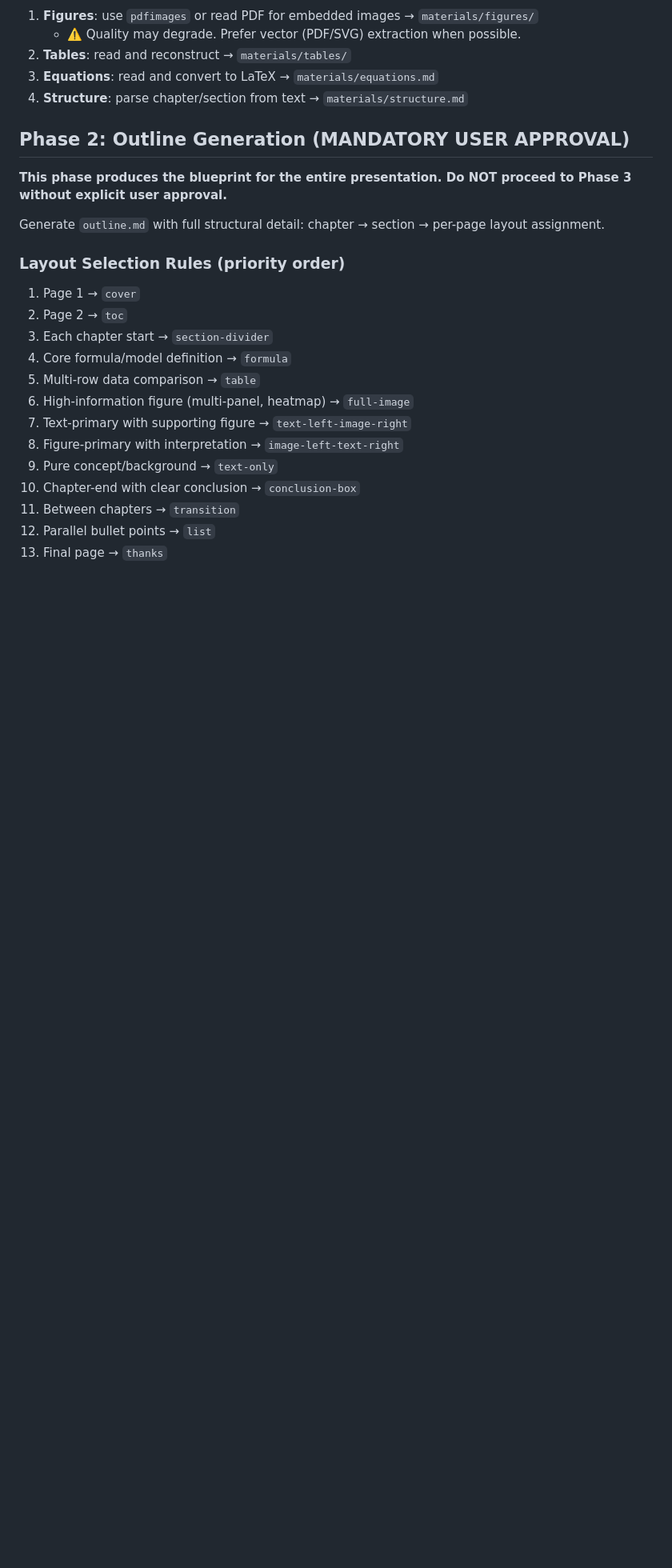
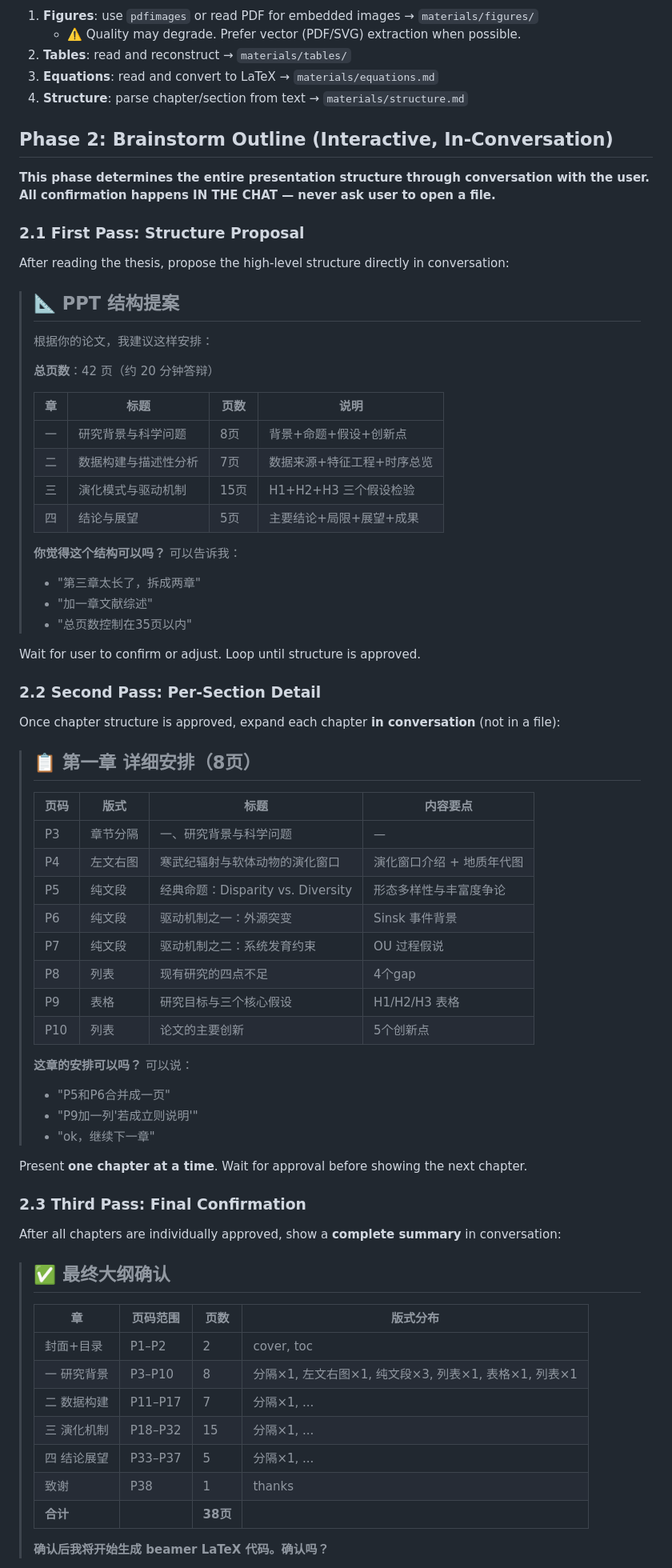
Before and after one commit to Faust-Donf/beamer-academic, a Markdown page: SKILL.md, the part around one of its changes. Shown at 80% size. GitHub-like rendering; blank space fills up the shorter version.

```diff
--- a/SKILL.md
+++ b/SKILL.md
@@ -91,24 +91,73 @@ Create `materials/` directory. Extraction strategy depends on input format:
 3. **Equations**: read and convert to LaTeX → `materials/equations.md`
 4. **Structure**: parse chapter/section from text → `materials/structure.md`
 
-## Phase 2: Outline Generation (MANDATORY USER APPROVAL)
+## Phase 2: Brainstorm Outline (Interactive, In-Conversation)
 
-**This phase produces the blueprint for the entire presentation. Do NOT proceed to Phase 3 without explicit user approval.**
+**This phase determines the entire presentation structure through conversation with the user. All confirmation happens IN THE CHAT — never ask user to open a file.**
 
-Generate `outline.md` with full structural detail: chapter → section → per-page layout assignment.
+### 2.1 First Pass: Structure Proposal
 
-### Layout Selection Rules (priority order)
+After reading the thesis, propose the high-level structure directly in conversation:
 
-1. Page 1 → `cover`
-2. Page 2 → `toc`
-3. Each chapter start → `section-divider`
-4. Core formula/model definition → `formula`
-5. Multi-row data comparison → `table`
-6. High-information figure (multi-panel, heatmap) → `full-image`
-7. Text-primary with supporting figure → `text-left-image-right`
-8. Figure-primary with interpretation → `image-left-text-right`
-9. Pure concept/background → `text-only`
-10. Chapter-end with clear conclusion → `conclusion-box`
-11. Between chapters → `transition`
-12. Parallel bullet points → `list`
-13. Final page → `thanks`
+> ## 📐 PPT 结构提案
+>
+> 根据你的论文，我建议这样安排：
+>
+> **总页数**：42 页（约 20 分钟答辩）
+>
+> | 章 | 标题 | 页数 | 说明 |
+> |---|------|------|------|
+> | 一 | 研究背景与科学问题 | 8页 | 背景+命题+假设+创新点 |
+> | 二 | 数据构建与描述性分析 | 7页 | 数据来源+特征工程+时序总览 |
+> | 三 | 演化模式与驱动机制 | 15页 | H1+H2+H3 三个假设检验 |
+> | 四 | 结论与展望 | 5页 | 主要结论+局限+展望+成果 |
+>
+> **你觉得这个结构可以吗？** 可以告诉我：
+> - "第三章太长了，拆成两章"
+> - "加一章文献综述"
+> - "总页数控制在35页以内"
+
+Wait for user to confirm or adjust. Loop until structure is approved.
+
+### 2.2 Second Pass: Per-Section Detail
+
+Once chapter structure is approved, expand each chapter **in conversation** (not in a file):
+
+> ## 📋 第一章 详细安排（8页）
+>
+> | 页码 | 版式 | 标题 | 内容要点 |
+> |------|------|------|----------|
+> | P3 | 章节分隔 | 一、研究背景与科学问题 | — |
+> | P4 | 左文右图 | 寒武纪辐射与软体动物的演化窗口 | 演化窗口介绍 + 地质年代图 |
+> | P5 | 纯文段 | 经典命题：Disparity vs. Diversity | 形态多样性与丰富度争论 |
+> | P6 | 纯文段 | 驱动机制之一：外源突变 | Sinsk 事件背景 |
+> | P7 | 纯文段 | 驱动机制之二：系统发育约束 | OU 过程假说 |
+> | P8 | 列表 | 现有研究的四点不足 | 4个gap |
+> | P9 | 表格 | 研究目标与三个核心假设 | H1/H2/H3 表格 |
+> | P10 | 列表 | 论文的主要创新 | 5个创新点 |
+>
+> **这章的安排可以吗？** 可以说：
+> - "P5和P6合并成一页"
+> - "P9加一列'若成立则说明'"
+> - "ok，继续下一章"
+
+Present **one chapter at a time**. Wait for approval before showing the next chapter.
+
+### 2.3 Third Pass: Final Confirmation
+
+After all chapters are individually approved, show a **complete summary** in conversation:
+
+> ## ✅ 最终大纲确认
+>
+> | 章 | 页码范围 | 页数 | 版式分布 |
+> |---|---------|------|----------|
+> | 封面+目录 | P1–P2 | 2 | cover, toc |
+> | 一 研究背景 | P3–P10 | 8 | 分隔×1, 左文右图×1, 纯文段×3, 列表×1, 表格×1, 列表×1 |
+> | 二 数据构建 | P11–P17 | 7 | 分隔×1, ... |
+> | 三 演化机制 | P18–P32 | 15 | 分隔×1, ... |
+> | 四 结论展望 | P33–P37 | 5 | 分隔×1, ... |
+> | 致谢 | P38 | 1 | thanks |
+> | **合计** | | **38页** | |
+>
+> **确认后我将开始生成 beamer LaTeX 代码。确认吗？**
+
```
Also changed, not shown: other parts of SKILL.md (+25 -100 lines).
